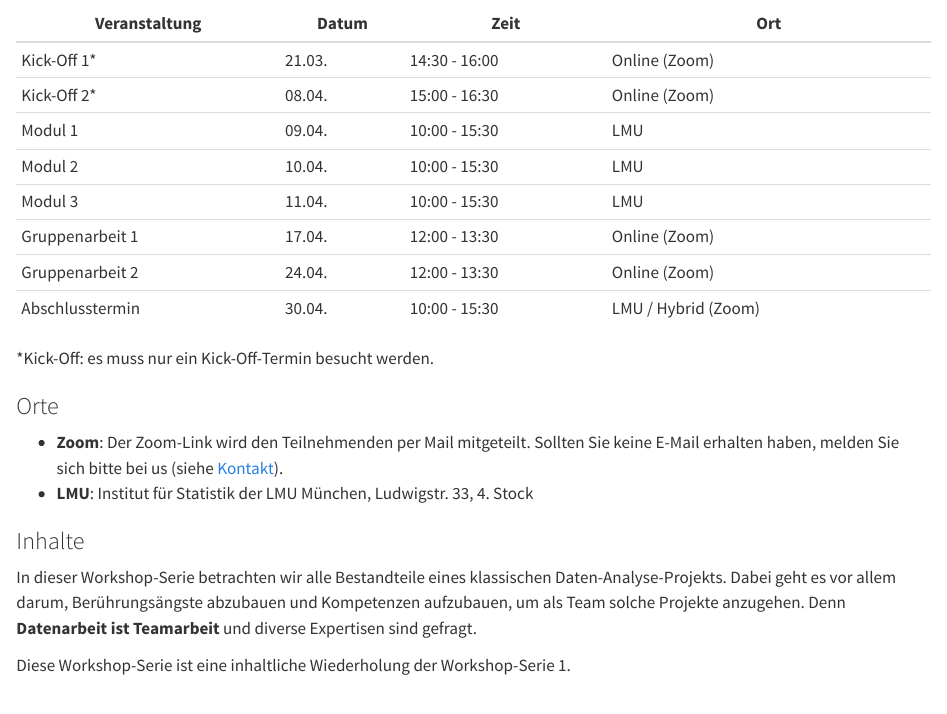
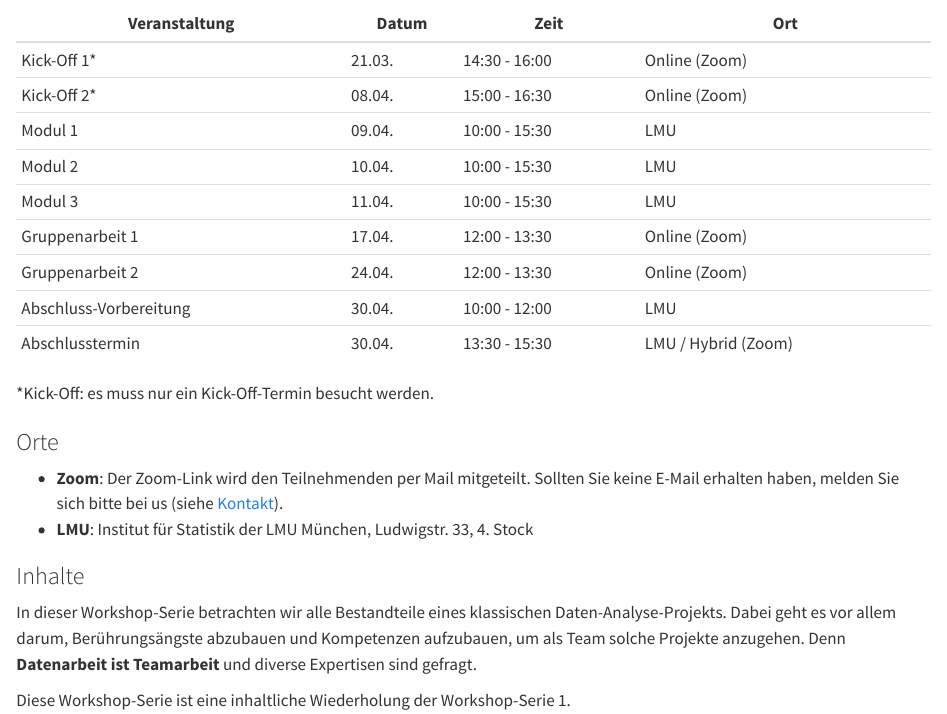
Before and after one commit to ada-bayern/website, a Quarto document (WS3.qmd): the page in a window 1100 px wide, from 160 px down. Rendered offline with R 4.5, knitr and Pandoc in place of Quarto, with nearby package versions.

Commit message:
Abschlusstermin Details

```diff
--- a/WS3.qmd
+++ b/WS3.qmd
@@ -14,7 +14,8 @@
 | Modul 3            | 11.04. | 10:00 - 15:30| LMU |
 | Gruppenarbeit 1    | 17.04. | 12:00 - 13:30| Online (Zoom) |
 | Gruppenarbeit 2    | 24.04. | 12:00 - 13:30| Online (Zoom) |
-| Abschlusstermin    | 30.04. | 10:00 - 15:30| LMU / Hybrid (Zoom) |
+| Abschluss-Vorbereitung    | 30.04. | 10:00 - 12:00| LMU |
+| Abschlusstermin    | 30.04. | 13:30 - 15:30| LMU / Hybrid (Zoom) |
 *Kick-Off: es muss nur ein Kick-Off-Termin besucht werden.
 
 ### Orte
```
